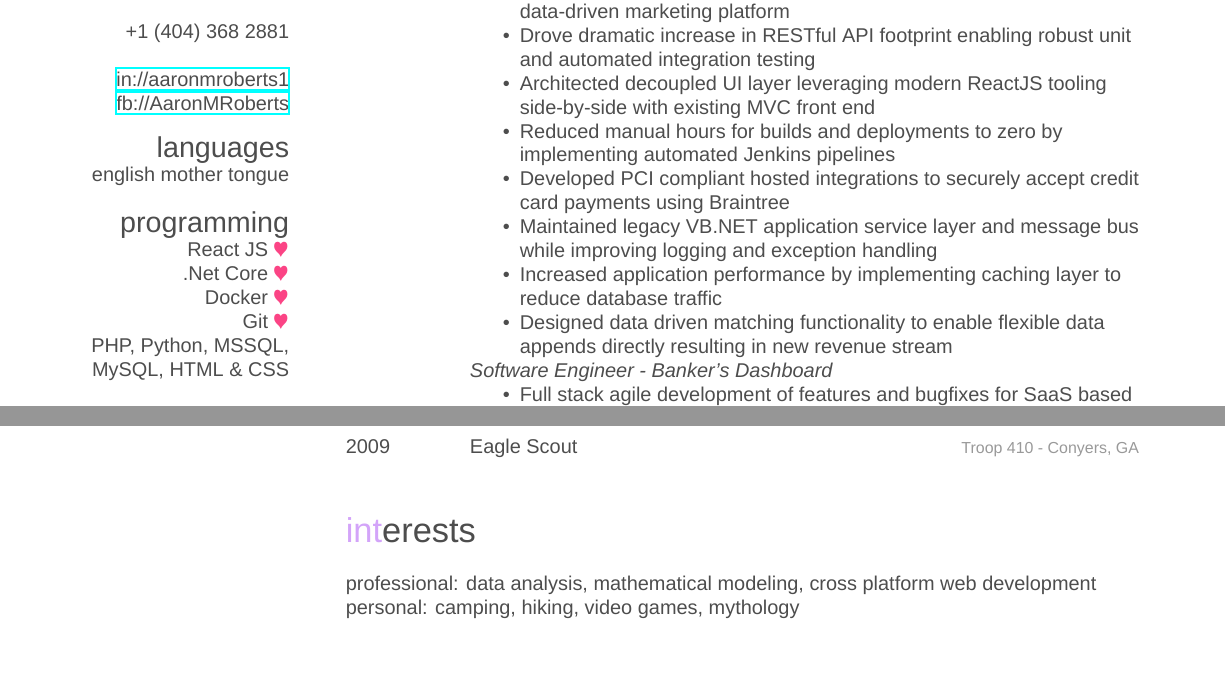
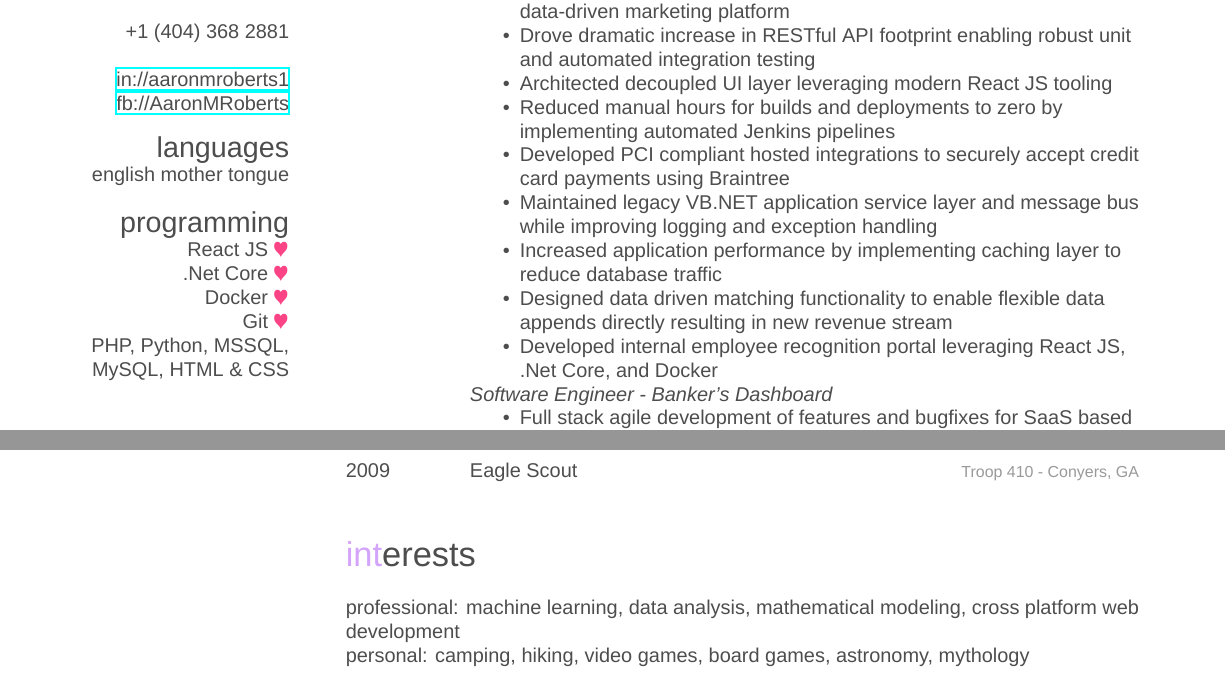
Before and after one commit to lilasquared/Resume, a LaTeX CV (Resume.tex): two parts of pages 1 and 2 of 2, joined at a grey line, cut so that both start at the same text, the shorter picture padded with empty space. Compiled offline with XeLaTeX; a missing font is replaced by an installed copy or a similar font.

Commit message:
update duties and interests

```diff
--- a/Resume.tex
+++ b/Resume.tex
@@ -72,12 +72,13 @@ PHP, Python, MSSQL, MySQL, HTML \& CSS
   \begin{itemize}
     \item Full stack agile development of features and bugfixes for SaaS based data-driven marketing platform
     \item Drove dramatic increase in RESTful API footprint enabling robust unit and automated integration testing
-    \item Architected decoupled UI layer leveraging modern ReactJS tooling side-by-side with existing MVC front end
+    \item Architected decoupled UI layer leveraging modern React JS tooling
     \item Reduced manual hours for builds and deployments to zero by implementing automated Jenkins pipelines
     \item Developed PCI compliant hosted integrations to securely accept credit card payments using Braintree
     \item Maintained legacy VB.NET application service layer and message bus while improving logging and exception handling
     \item Increased application performance by implementing caching layer to reduce database traffic
     \item Designed data driven matching functionality to enable flexible data appends directly resulting in new revenue stream
+    \item Developed internal employee recognition portal leveraging React JS, .Net Core, and Docker
   \end{itemize}
   \emph{Software Engineer - Banker's Dashboard}
   \begin{itemize}
@@ -190,7 +191,7 @@ RubyMotion, Active Record, Ember JS, AngularJs, jQuery, Node JS, Express, MongoD
 
 \section{interests}
 
-\textbf{professional:} data analysis, mathematical modeling, cross platform web development   \\
-\textbf{personal:} camping, hiking, video games, mythology
+\textbf{professional:} machine learning, data analysis, mathematical modeling, cross platform web development   \\
+\textbf{personal:} camping, hiking, video games, board games, astronomy, mythology
 
 \end{document}
```
Also changed, not shown: Resume.pdf.
